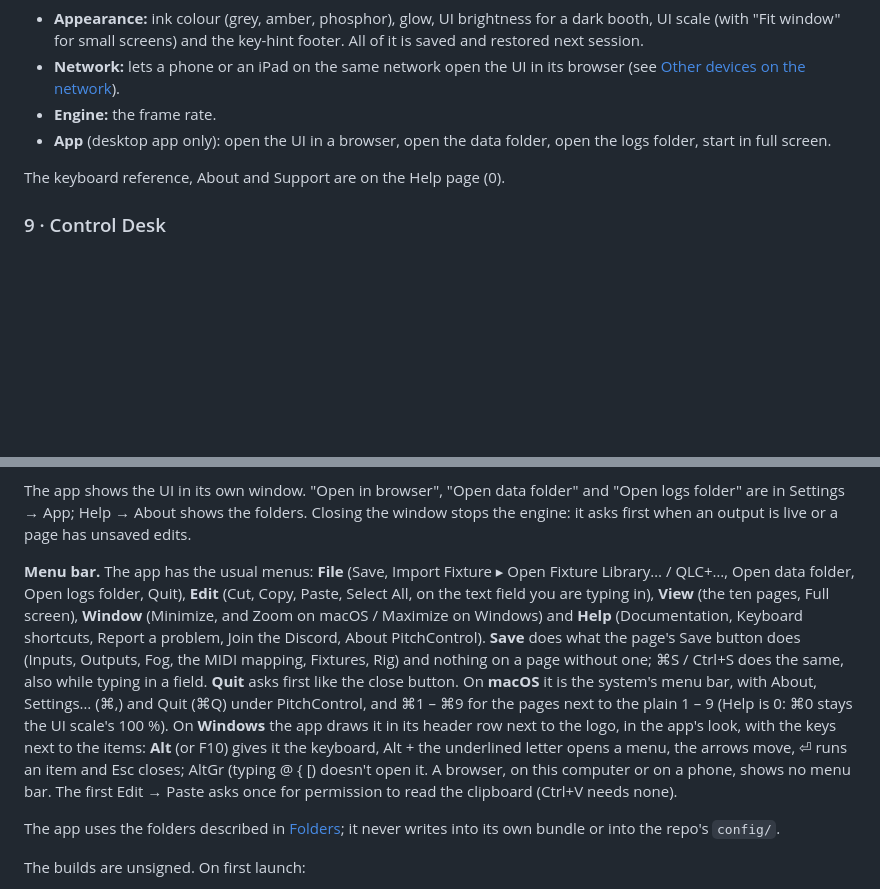
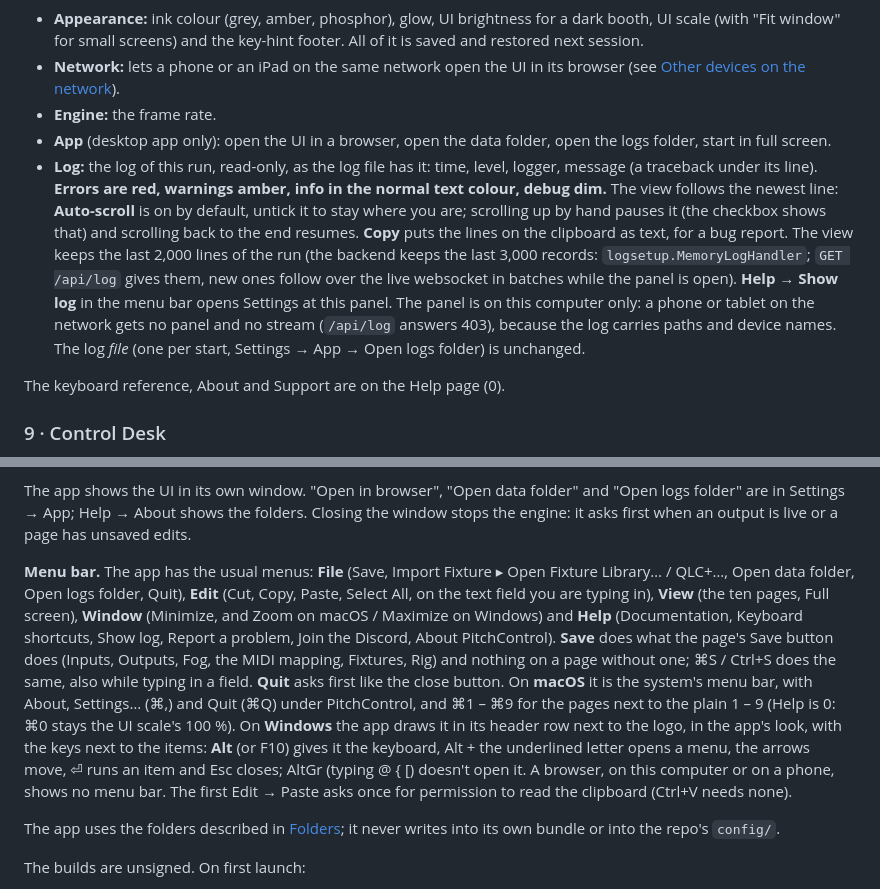
Before and after one commit to hlavamir/PitchControl, a Markdown page: README.md, 2 parts joined by grey strips. Rendered like a GitHub page; blank space fills up the shorter version.

Commit message:
Item 56: README, CHANGELOG (Unreleased)
Co-Authored-By: Claude Sonnet 5.5 <noreply@anthropic.com>

```diff
--- a/README.md
+++ b/README.md
@@ -117,6 +117,7 @@ The fog machines of the active rig, one panel each: a timer ("every 60 s for 4 s
 - **Network:** lets a phone or an iPad on the same network open the UI in its browser (see [Other devices on the network](#other-devices-on-the-network)).
 - **Engine:** the frame rate.
 - **App** (desktop app only): open the UI in a browser, open the data folder, open the logs folder, start in full screen.
+- **Log:** the log of this run, read-only, as the log file has it: time, level, logger, message (a traceback under its line). **Errors are red, warnings amber, info in the normal text colour, debug dim.** The view follows the newest line: **Auto-scroll** is on by default, untick it to stay where you are; scrolling up by hand pauses it (the checkbox shows that) and scrolling back to the end resumes. **Copy** puts the lines on the clipboard as text, for a bug report. The view keeps the last 2,000 lines of the run (the backend keeps the last 3,000 records: `logsetup.MemoryLogHandler`; `GET /api/log` gives them, new ones follow over the live websocket in batches while the panel is open). **Help → Show log** in the menu bar opens Settings at this panel. The panel is on this computer only: a phone or tablet on the network gets no panel and no stream (`/api/log` answers 403), because the log carries paths and device names. The log *file* (one per start, Settings → App → Open logs folder) is unchanged.
 
 The keyboard reference, About and Support are on the Help page (0).
 
@@ -177,7 +178,7 @@ Tests: `cd backend && .venv/bin/python -m pytest`; the frontend rules (MIDI mapp
 
 The app shows the UI in its own window. "Open in browser", "Open data folder" and "Open logs folder" are in Settings → App; Help → About shows the folders. Closing the window stops the engine: it asks first when an output is live or a page has unsaved edits.
 
-**Menu bar.** The app has the usual menus: **File** (Save, Import Fixture ▸ Open Fixture Library… / QLC+…, Open data folder, Open logs folder, Quit), **Edit** (Cut, Copy, Paste, Select All, on the text field you are typing in), **View** (the ten pages, Full screen), **Window** (Minimize, and Zoom on macOS / Maximize on Windows) and **Help** (Documentation, Keyboard shortcuts, Report a problem, Join the Discord, About PitchControl). **Save** does what the page's Save button does (Inputs, Outputs, Fog, the MIDI mapping, Fixtures, Rig) and nothing on a page without one; ⌘S / Ctrl+S does the same, also while typing in a field. **Quit** asks first like the close button. On **macOS** it is the system's menu bar, with About, Settings… (⌘,) and Quit (⌘Q) under PitchControl, and ⌘1 – ⌘9 for the pages next to the plain 1 – 9 (Help is 0: ⌘0 stays the UI scale's 100 %). On **Windows** the app draws it in its header row next to the logo, in the app's look, with the keys next to the items: **Alt** (or F10) gives it the keyboard, Alt + the underlined letter opens a menu, the arrows move, ⏎ runs an item and Esc closes; AltGr (typing @ { [) doesn't open it. A browser, on this computer or on a phone, shows no menu bar. The first Edit → Paste asks once for permission to read the clipboard (Ctrl+V needs none).
+**Menu bar.** The app has the usual menus: **File** (Save, Import Fixture ▸ Open Fixture Library… / QLC+…, Open data folder, Open logs folder, Quit), **Edit** (Cut, Copy, Paste, Select All, on the text field you are typing in), **View** (the ten pages, Full screen), **Window** (Minimize, and Zoom on macOS / Maximize on Windows) and **Help** (Documentation, Keyboard shortcuts, Show log, Report a problem, Join the Discord, About PitchControl). **Save** does what the page's Save button does (Inputs, Outputs, Fog, the MIDI mapping, Fixtures, Rig) and nothing on a page without one; ⌘S / Ctrl+S does the same, also while typing in a field. **Quit** asks first like the close button. On **macOS** it is the system's menu bar, with About, Settings… (⌘,) and Quit (⌘Q) under PitchControl, and ⌘1 – ⌘9 for the pages next to the plain 1 – 9 (Help is 0: ⌘0 stays the UI scale's 100 %). On **Windows** the app draws it in its header row next to the logo, in the app's look, with the keys next to the items: **Alt** (or F10) gives it the keyboard, Alt + the underlined letter opens a menu, the arrows move, ⏎ runs an item and Esc closes; AltGr (typing @ { [) doesn't open it. A browser, on this computer or on a phone, shows no menu bar. The first Edit → Paste asks once for permission to read the clipboard (Ctrl+V needs none).
 
 The app uses the folders described in [Folders](#folders); it never writes into its own bundle or into the repo's `config/`.
 
```
Also changed, not shown: CHANGELOG.md (+1 -0 lines).
